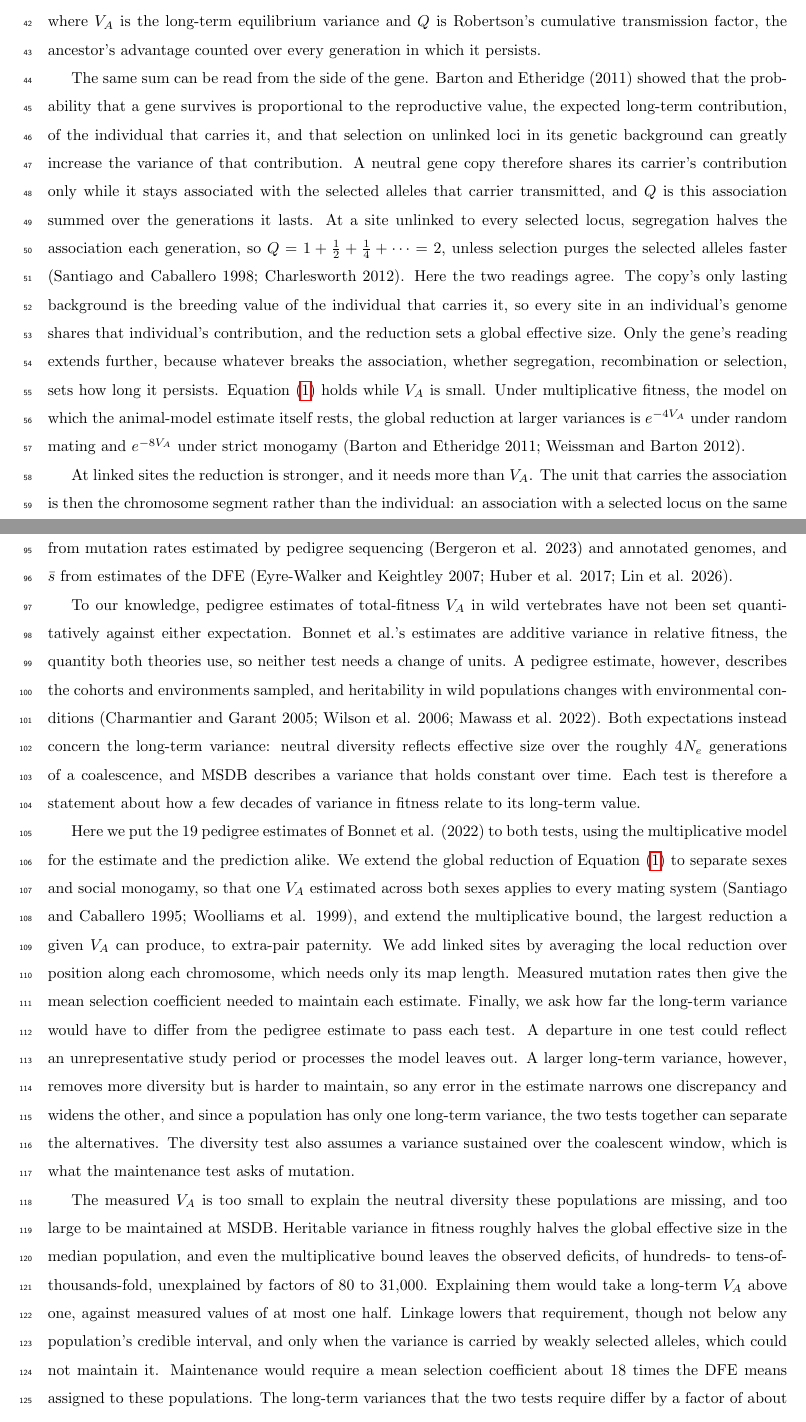
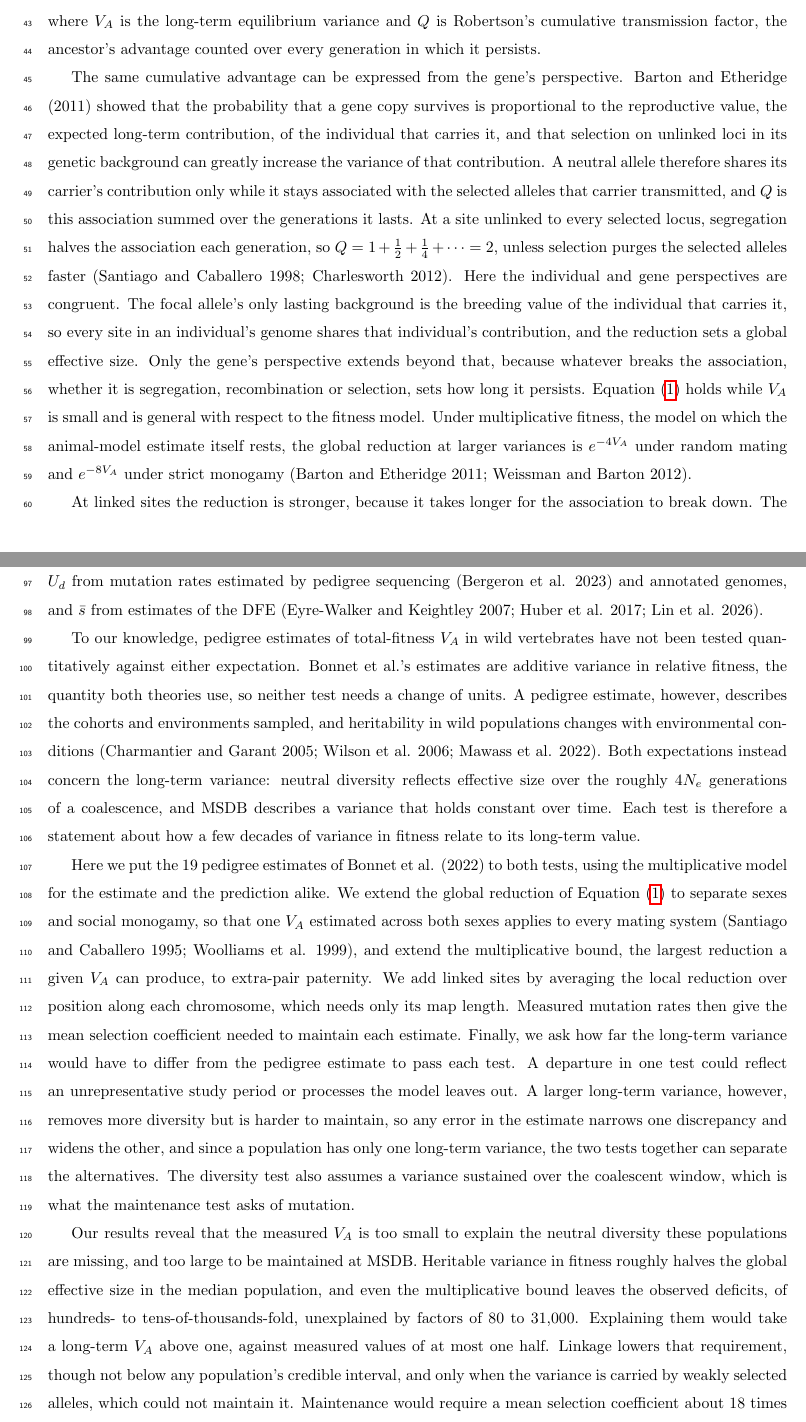
Before and after one commit to mawassw/va-neutral-diversity, a LaTeX document (manuscript/main.tex, which reads manuscript/introduction.tex): two parts of pages 2 and 4 of 42, joined at a grey line, cut so that both start at the same text. Compiled offline with pdfLaTeX.

Commit message:
Updates from Overleaf

```diff
--- a/manuscript/introduction.tex
+++ b/manuscript/introduction.tex
@@ -42,12 +42,12 @@ Neutral diversity is far lower than population sizes predict. Diversity measures
 \end{equation}
 where $V_A$ is the long-term equilibrium variance and $Q$ is Robertson's cumulative transmission factor, the ancestor's advantage counted over every generation in which it persists.
 
-The same sum can be read from the side of the gene. Barton and Etheridge (2011) showed that the probability that a gene survives is proportional to the reproductive value, the expected long-term contribution, of the individual that carries it, and that selection on unlinked loci in its genetic background can greatly increase the variance of that contribution. A neutral gene copy therefore shares its carrier's contribution only while it stays associated with the selected alleles that carrier transmitted, and $Q$ is this association summed over the generations it lasts. At a site unlinked to every selected locus, segregation halves the association each generation, so $Q = 1 + \tfrac12 + \tfrac14 + \dots = 2$, unless selection purges the selected alleles faster (Santiago and Caballero 1998; Charlesworth 2012). Here the two readings agree. The copy's only lasting background is the breeding value of the individual that carries it, so every site in an individual's genome shares that individual's contribution, and the reduction sets a global effective size. Only the gene's reading extends further, because whatever breaks the association, whether segregation, recombination or selection, sets how long it persists. Equation~\eqref{eq:intro_sc} holds while $V_A$ is small. Under multiplicative fitness, the model on which the animal-model estimate itself rests, the global reduction at larger variances is $e^{-4V_A}$ under random mating and $e^{-8V_A}$ under strict monogamy (Barton and Etheridge 2011; Weissman and Barton 2012).
+The same cumulative advantage can be expressed from the gene's perspective. Barton and Etheridge (2011) showed that the probability that a gene copy survives is proportional to the reproductive value, the expected long-term contribution, of the individual that carries it, and that selection on unlinked loci in its genetic background can greatly increase the variance of that contribution. A neutral allele therefore shares its carrier's contribution only while it stays associated with the selected alleles that carrier transmitted, and $Q$ is this association summed over the generations it lasts. At a site unlinked to every selected locus, segregation halves the association each generation, so $Q = 1 + \tfrac12 + \tfrac14 + \dots = 2$, unless selection purges the selected alleles faster (Santiago and Caballero 1998; Charlesworth 2012). Here the individual and gene perspectives are congruent. The focal allele's only lasting background is the breeding value of the individual that carries it, so every site in an individual's genome shares that individual's contribution, and the reduction sets a global effective size. Only the gene's perspective extends beyond that, because whatever breaks the association, whether it is segregation, recombination or selection, sets how long it persists. Equation~\eqref{eq:intro_sc} holds while $V_A$ is small and is general with respect to the fitness model. Under multiplicative fitness, the model on which the animal-model estimate itself rests, the global reduction at larger variances is $e^{-4V_A}$ under random mating and $e^{-8V_A}$ under strict monogamy (Barton and Etheridge 2011; Weissman and Barton 2012).
 % Barton and Etheridge 2011 (Genetics 188:953; PMC3176105), abstract: "the probability that a gene
 % will survive is proportional to the reproductive value of the individual that carries it";
 % "Selection on unlinked loci in the genetic background may greatly increase the variance in
 % reproductive value". "Reproductive value" appears here once, as their name for R (CLAUDE.md).
 
-At linked sites the reduction is stronger, and it needs more than $V_A$. The unit that carries the association is then the chromosome segment rather than the individual: an association with a selected locus on the same chromosome is broken only as often as the two sites recombine, so it persists for many generations and depresses a local effective size that varies along the genome. Under mutation--selection balance this local reduction is background selection (Charlesworth et al. 1993; Hudson and Kaplan 1995). Santiago and Caballero (2016) and Buffalo and Kern (2024) expressed it through the additive variance in fitness, and models of it have been fitted to diversity along the human genome (Murphy et al. 2023; Buffalo and Kern 2024), the latter to estimate that variance. Buffalo and Coop (2019, 2020) estimated linked selection from temporal change in allele frequencies in \textit{Drosophila}, and across species, linked selection at the strongest published parameters does not account for the deficit (Buffalo 2021). In each of these studies $V_A$ is inferred from sequence data, not measured. Their position-by-position predictions also need fine-scale recombination maps, whereas the pedigree linkage maps of most wild vertebrates resolve the length of each chromosome far better than the variation along it.
+At linked sites the reduction is stronger, because it takes longer for the association to break down. The unit that carries the association is then the chromosome segment rather than the individual: an association with a selected locus on the same chromosome is broken only as often as the two sites recombine, so it persists for many generations and depresses a local effective size that varies along the genome. Under mutation--selection balance this local reduction is background selection (Charlesworth et al. 1993; Hudson and Kaplan 1995). Santiago and Caballero (2016) and Buffalo and Kern (2024) expressed it through the additive variance in fitness, and models of it have been fitted to diversity along the human genome (Murphy et al. 2023; Buffalo and Kern 2024), the latter to estimate that variance. Buffalo and Coop (2019, 2020) estimated linked selection from temporal change in allele frequencies in \textit{Drosophila}, and across species, linked selection at the strongest published parameters does not account for the deficit in neutral diversity (Buffalo 2021). In each of these studies $V_A$ is inferred from sequence data, not measured. Their position-by-position predictions also need fine-scale recombination maps, whereas the pedigree linkage maps of most wild vertebrates resolve the length of each chromosome far better than the variation along it.
 % UNVERIFIED: Murphy et al. 2023 (Murphy, Elyashiv, Amster and Sella, eLife?) not Crossref-checked and not in references.bib.
 
@@ -65,13 +65,13 @@ How long a linked association persists depends on how long the selected alleles
 \begin{equation}
 V_A \approx U_d \bar{s}, \label{eq:intro_mukai}
 \end{equation}
-where $\bar{s}$ is the mean of the distribution of fitness effects (DFE) (Mukai et al. 1972; Charlesworth 2015). Charlesworth (2015) set this against the genetic variance in fitness components of \textit{Drosophila} and found more than mutation could maintain, pointing to balancing selection instead (see also Johnson and Barton 2005), as did mutation-accumulation lines for two of three fitness components (Sharp and Agrawal 2018). For wild vertebrates, Connallon and Czuppon (2026), modeling how balancing selection can maintain such variance, noted that deleterious mutation rates appear too low to account for the estimates of Bonnet et al. (2022). That argument was qualitative. Both inputs of Equation~\eqref{eq:intro_mukai} are now measured in vertebrates: $U_d$ from mutation rates estimated by pedigree sequencing (Bergeron et al. 2023) and annotated genomes, and $\bar{s}$ from estimates of the DFE (Eyre-Walker and Keightley 2007; Huber et al. 2017; Lin et al. 2026).
+where $\bar{s}$ is the mean of the distribution of fitness effects (DFE) (Mukai et al. 1972; Charlesworth 2015). Charlesworth (2015) compared this model against the genetic variance in fitness components of \textit{Drosophila} and found more than mutation could maintain, pointing to balancing selection instead (see also Johnson and Barton 2005), as did mutation-accumulation lines for two of three fitness components (Sharp and Agrawal 2018). For wild vertebrates, Connallon and Czuppon (2026), modeling how balancing selection can maintain such variance, noted that deleterious mutation rates appear too low to account for the estimates of Bonnet et al. (2022). That argument was qualitative. Both inputs of Equation~\eqref{eq:intro_mukai} are now measured in vertebrates: $U_d$ from mutation rates estimated by pedigree sequencing (Bergeron et al. 2023) and annotated genomes, and $\bar{s}$ from estimates of the DFE (Eyre-Walker and Keightley 2007; Huber et al. 2017; Lin et al. 2026).
 
-To our knowledge, pedigree estimates of total-fitness $V_A$ in wild vertebrates have not been set quantitatively against either expectation. Bonnet et al.'s estimates are additive variance in relative fitness, the quantity both theories use, so neither test needs a change of units. A pedigree estimate, however, describes the cohorts and environments sampled, and heritability in wild populations changes with environmental conditions (Charmantier and Garant 2005; Wilson et al. 2006; Mawass et al. 2022). Both expectations instead concern the long-term variance: neutral diversity reflects effective size over the roughly $4N_e$ generations of a coalescence, and MSDB describes a variance that holds constant over time. Each test is therefore a statement about how a few decades of variance in fitness relate to its long-term value.
+To our knowledge, pedigree estimates of total-fitness $V_A$ in wild vertebrates have not been tested quantitatively against either expectation. Bonnet et al.'s estimates are additive variance in relative fitness, the quantity both theories use, so neither test needs a change of units. A pedigree estimate, however, describes the cohorts and environments sampled, and heritability in wild populations changes with environmental conditions (Charmantier and Garant 2005; Wilson et al. 2006; Mawass et al. 2022). Both expectations instead concern the long-term variance: neutral diversity reflects effective size over the roughly $4N_e$ generations of a coalescence, and MSDB describes a variance that holds constant over time. Each test is therefore a statement about how a few decades of variance in fitness relate to its long-term value.
 
 Here we put the 19 pedigree estimates of Bonnet et al. (2022) to both tests, using the multiplicative model for the estimate and the prediction alike. We extend the global reduction of Equation~\eqref{eq:intro_sc} to separate sexes and social monogamy, so that one $V_A$ estimated across both sexes applies to every mating system (Santiago and Caballero 1995; Woolliams et al. 1999), and extend the multiplicative bound, the largest reduction a given $V_A$ can produce, to extra-pair paternity. We add linked sites by averaging the local reduction over position along each chromosome, which needs only its map length. Measured mutation rates then give the mean selection coefficient needed to maintain each estimate. Finally, we ask how far the long-term variance would have to differ from the pedigree estimate to pass each test. A departure in one test could reflect an unrepresentative study period or processes the model leaves out. A larger long-term variance, however, removes more diversity but is harder to maintain, so any error in the estimate narrows one discrepancy and widens the other, and since a population has only one long-term variance, the two tests together can separate the alternatives. The diversity test also assumes a variance sustained over the coalescent window, which is what the maintenance test asks of mutation.
 
-The measured $V_A$ is too small to explain the neutral diversity these populations are missing, and too large to be maintained at MSDB. Heritable variance in fitness roughly halves the global effective size in the median population, and even the multiplicative bound leaves the observed deficits, of hundreds- to tens-of-thousands-fold, unexplained by factors of 80 to 31,000. Explaining them would take a long-term $V_A$ above one, against measured values of at most one half. Linkage lowers that requirement, though not below any population's credible interval, and only when the variance is carried by weakly selected alleles, which could not maintain it. Maintenance would require a mean selection coefficient about 18 times the DFE means assigned to these populations. The long-term variances that the two tests require differ by a factor of about 390 on average, and by more than 100 in every population, so no single rescaling of the pedigree estimates satisfies both. The conflict does not depend on the estimates: the variance that recurrent mutation can maintain at the measured DFEs would remove only a few percent of neutral diversity at unlinked sites, and linkage barely changes this.
+Our results reveal that the measured $V_A$ is too small to explain the neutral diversity these populations are missing, and too large to be maintained at MSDB. Heritable variance in fitness roughly halves the global effective size in the median population, and even the multiplicative bound leaves the observed deficits, of hundreds- to tens-of-thousands-fold, unexplained by factors of 80 to 31,000. Explaining them would take a long-term $V_A$ above one, against measured values of at most one half. Linkage lowers that requirement, though not below any population's credible interval, and only when the variance is carried by weakly selected alleles, which could not maintain it. Maintenance would require a mean selection coefficient about 18 times the DFE means assigned to these populations. The long-term variances that the two tests require differ by a factor of about 390 on average, and by more than 100 in every population, so no single rescaling of the pedigree estimates satisfies both. The conflict does not depend on the estimates: the variance that recurrent mutation can maintain at the measured DFEs would remove only a few percent of neutral diversity at unlinked sites, and linkage barely changes this.
 
 \ifdefined\isMainDocument
 \else
```
Also changed, not shown: manuscript/theory_model.tex (+1 -1 lines), manuscript/introduction.tex (8 more changed lines).
